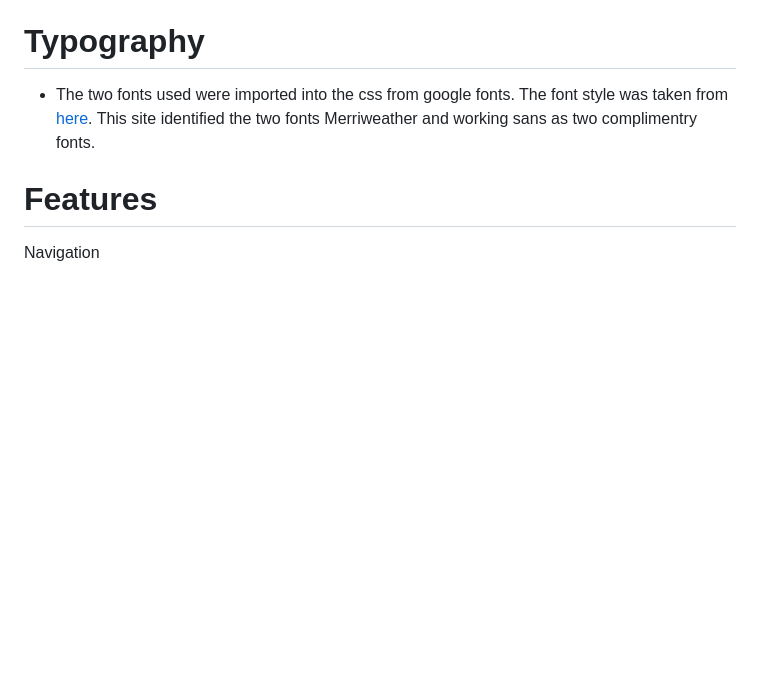
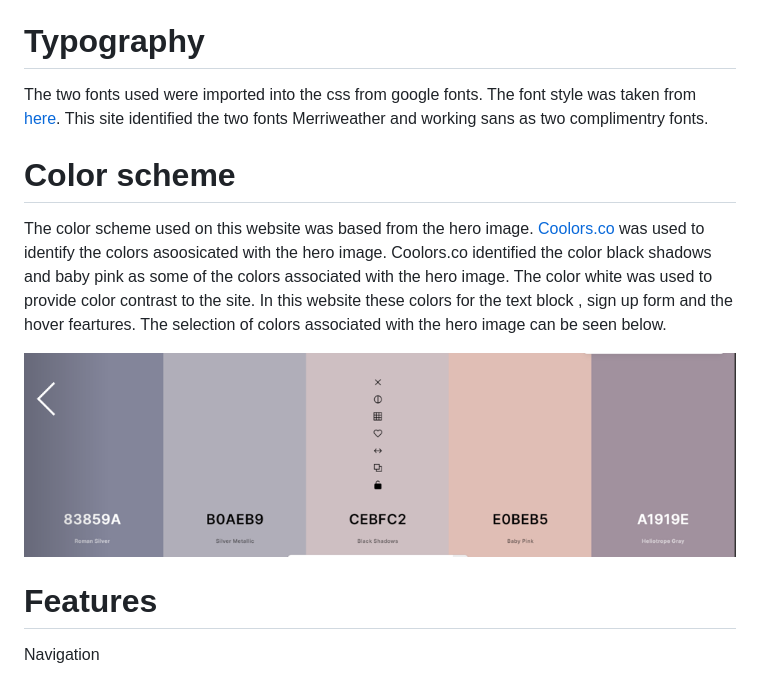
Before and after one commit to Code-Institute-Submissions/adrianleung5-Leung-Wellness, a Markdown page: README.md, the part around the change. GitHub-like rendering; pictures changed too: assets/images/colors.png (added); blank space fills up the shorter version.

```diff
--- a/README.md
+++ b/README.md
@@ -50,8 +50,13 @@ Sport people, fitness enthuasists, mental health , people working from home, peo
 Leung Wellness is a 1 page website with three. The home page is the default loading page. the other pages are accessible from the navigation menu at all times.
 
 # Typography
-- The two fonts used were imported into the css from google fonts. The font style was taken from
+The two fonts used were imported into the css from google fonts. The font style was taken from
 [here](https://www.fontpair.co/all). This site identified the two fonts Merriweather and working sans as two complimentry fonts.
+
+# Color scheme
+The color scheme used on this website was based from the hero image. [Coolors.co](https://coolors.co/) was used to identify the colors asoosicated with the hero image. Coolors.co identified the color black shadows and baby pink as some of the colors associated with the hero image. The color white was used to provide color contrast to the site. In this website these colors for the text block , sign up form and the hover feartures. The selection of colors associated with the hero image can be seen below.
+
+![color](assets/images/colors.png "color")
 
 # Features
 Navigation
```
Also changed, not shown: assets/images/color-checker.png (added), 2 other files.
